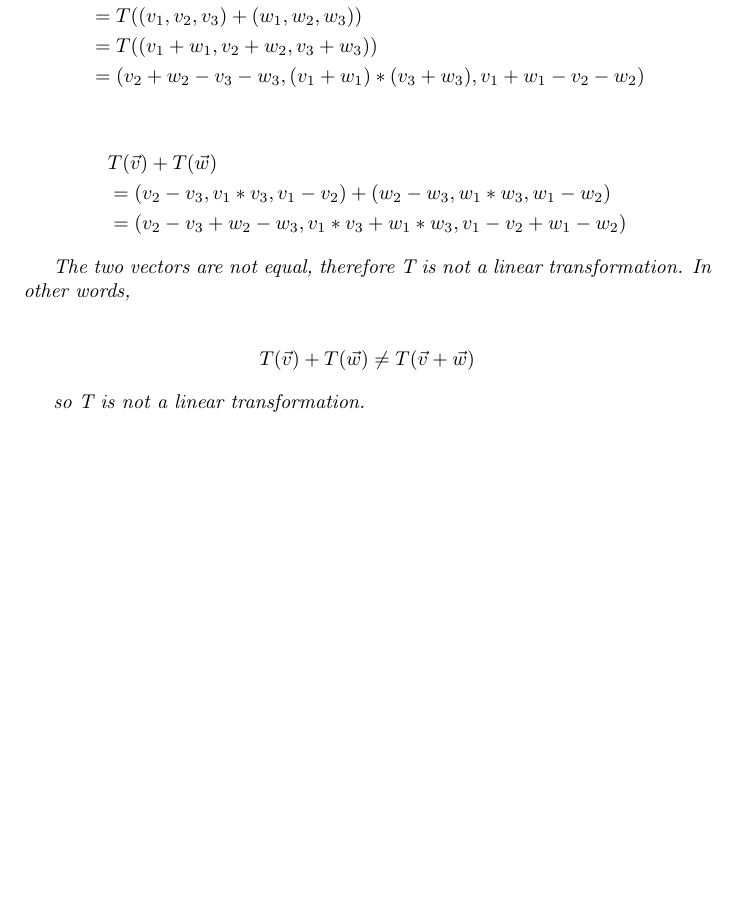
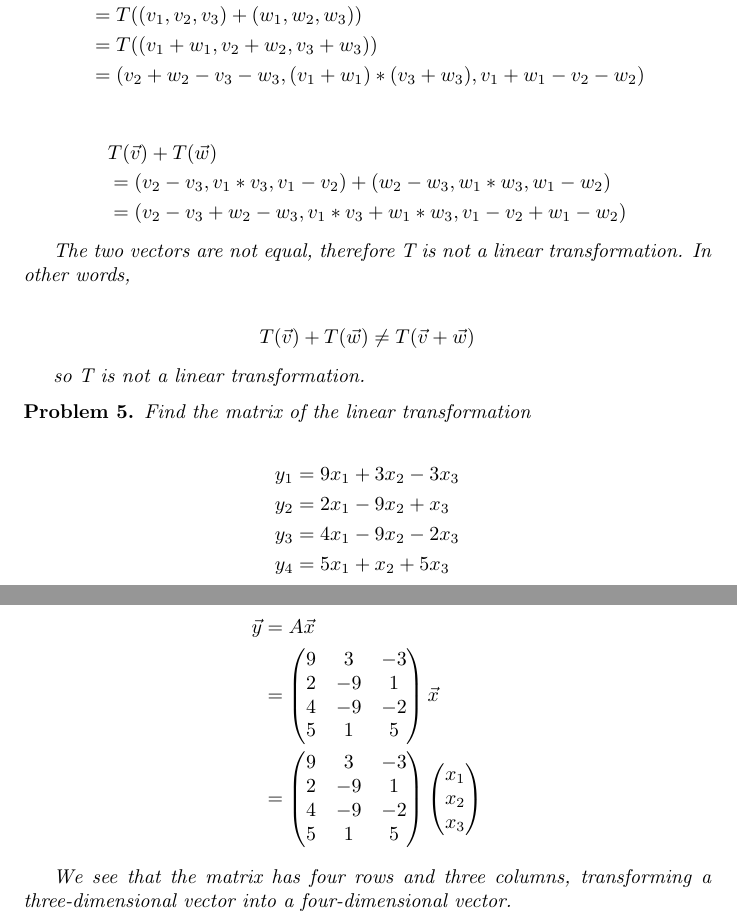
Before and after one commit to ataylor89/LinearAlgebraWithApplications, a LaTeX document (ch2sec1.tex): part of page 5 of 5 before the commit and two parts of pages 5 and 6 of 6 after it, the two joined at a grey line, cut so that both start at the same text, the shorter picture padded with empty space. Compiled offline with pdfLaTeX.

Commit message:
Adding problem 4 and its solution

```diff
--- a/ch2sec1.tex
+++ b/ch2sec1.tex
@@ -285,5 +285,44 @@ T(\vec{v}) + T(\vec{w}) \neq T(\vec{v} + \vec{w})
 so T is not a linear transformation.
 \end{solution}
 
+\begin{problem}
+
+Find the matrix of the linear transformation
+
+\begin{align*}
+y_{1} &= 9x_{1} + 3x_{2} - 3x_{3} \\
+y_{2} &= 2x_{1} - 9x_{2} + x_{3} \\
+y_{3} &= 4x_{1} - 9x_{2} - 2x_{3} \\
+y_{4} &= 5x_{1} + x_{2} + 5x_{3}
+\end{align*}
+
+\end{problem}
+
+\begin{solution}
+
+\begin{align*}
+\vec{y} &= A \vec{x} \\
+&= \begin{pmatrix}
+9 & 3 & -3 \\
+2 & -9 & 1 \\
+4 & -9 & -2 \\
+5 & 1 & 5
+\end{pmatrix}
+\vec{x} \\
+&= \begin{pmatrix}
+9 & 3 & -3 \\
+2 & -9 & 1 \\
+4 & -9 & -2 \\
+5 & 1 & 5
+\end{pmatrix}
+\begin{pmatrix}
+x_{1} \\ x_{2} \\ x_{3}
+\end{pmatrix}
+\end{align*}
+
+We see that the matrix has four rows and three columns, transforming a three-dimensional vector into a four-dimensional vector.
+
+\end{solution}
+
 
 \end{document}
```
